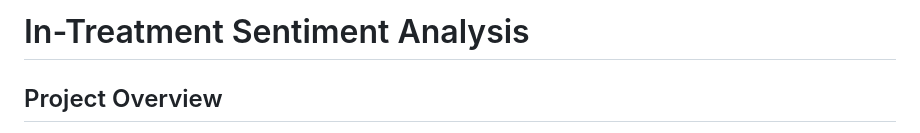
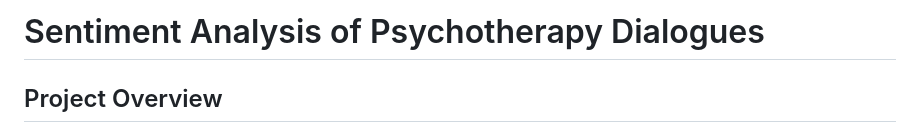
Before and after one commit to Wu-Yu-hsien/In-Treatment-Sentiment-Analysis, a Markdown page: README.md, the part around the change. GitHub-like rendering.

```diff
--- a/README.md
+++ b/README.md
@@ -1,4 +1,4 @@
-# In-Treatment Sentiment Analysis
+# Sentiment Analysis of Psychotherapy Dialogues
 
 ## Project Overview
 
```
